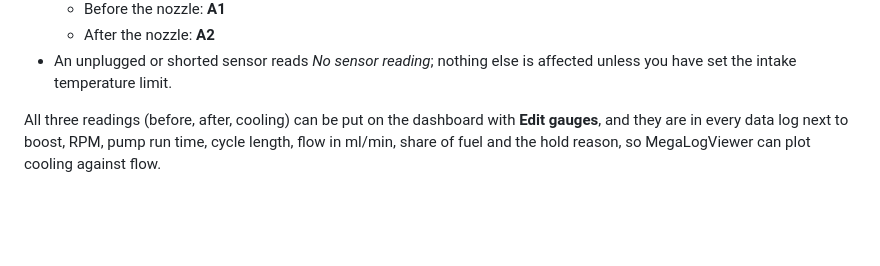
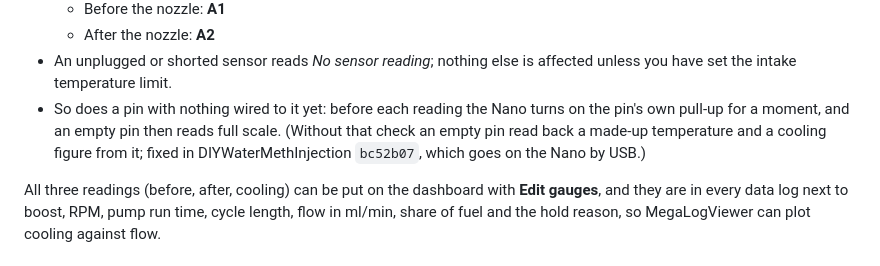
Before and after one commit to averyizatt/frogdash, a Markdown page: docs/water-meth.md, the part around the change. Rendered like a GitHub page; blank space fills up the shorter version.

Commit message:
Water/meth docs: an intake sensor pin with nothing wired reads No sensor reading
Co-Authored-By: Claude Opus 5.5 <noreply@anthropic.com>

```diff
--- a/docs/water-meth.md
+++ b/docs/water-meth.md
@@ -239,6 +239,10 @@ is fitted, the controller uses it instead of the MicroSquirt's.
   - After the nozzle: **A2**
 - An unplugged or shorted sensor reads *No sensor reading*; nothing else is affected
   unless you have set the intake temperature limit.
+- So does a pin with nothing wired to it yet: before each reading the Nano turns on the
+  pin's own pull-up for a moment, and an empty pin then reads full scale. (Without that
+  check an empty pin read back a made-up temperature and a cooling figure from it;
+  fixed in DIYWaterMethInjection `bc52b07`, which goes on the Nano by USB.)
 
 All three readings (before, after, cooling) can be put on the dashboard with **Edit
 gauges**, and they are in every data log next to boost, RPM, pump run time, cycle
```
